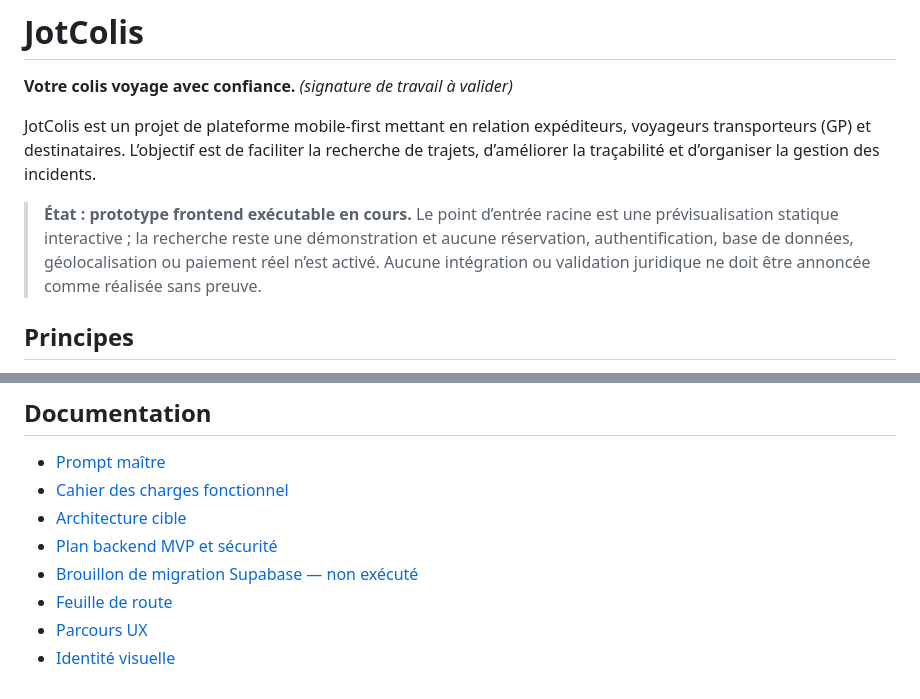
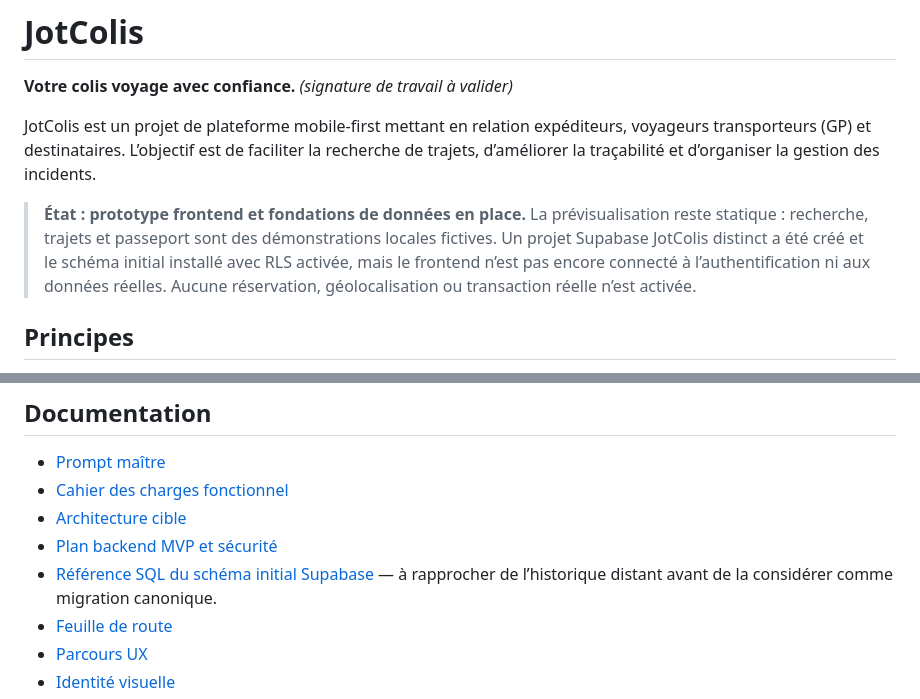
Before and after one commit to aydiarra-star/Jotcolis, a Markdown page: README.md, 2 parts joined by grey strips. Rendered like a GitHub page.

Commit message:
Documenter le prototype et Supabase réellement en place

```diff
--- a/README.md
+++ b/README.md
@@ -4,7 +4,7 @@
 
 JotColis est un projet de plateforme mobile-first mettant en relation expéditeurs, voyageurs transporteurs (GP) et destinataires. L’objectif est de faciliter la recherche de trajets, d’améliorer la traçabilité et d’organiser la gestion des incidents.
 
-> **État : prototype frontend exécutable en cours.** Le point d’entrée racine est une prévisualisation statique interactive ; la recherche reste une démonstration et aucune réservation, authentification, base de données, géolocalisation ou paiement réel n’est activé. Aucune intégration ou validation juridique ne doit être annoncée comme réalisée sans preuve.
+> **État : prototype frontend et fondations de données en place.** La prévisualisation reste statique : recherche, trajets et passeport sont des démonstrations locales fictives. Un projet Supabase JotColis distinct a été créé et le schéma initial installé avec RLS activée, mais le frontend n’est pas encore connecté à l’authentification ni aux données réelles. Aucune réservation, géolocalisation ou transaction réelle n’est activée.
 
 ## Principes
 - Confiance vérifiable : identité, voyage et fiabilité sont des statuts distincts.
@@ -46,7 +46,7 @@ Le site statique généré se trouve dans `dist/`. Un Blueprint Render est fourn
 - [Cahier des charges fonctionnel](docs/CAHIER-DES-CHARGES.md)
 - [Architecture cible](docs/ARCHITECTURE.md)
 - [Plan backend MVP et sécurité](docs/PLAN-BACKEND-MVP.md)
-- [Brouillon de migration Supabase — non exécuté](supabase/migrations/202610280001_initial_schema_draft.sql)
+- [Référence SQL du schéma initial Supabase](supabase/migrations/202610280001_initial_schema_draft.sql) — à rapprocher de l’historique distant avant de la considérer comme migration canonique.
 - [Feuille de route](docs/ROADMAP.md)
 - [Parcours UX](docs/UX-PARCOURS.md)
 - [Identité visuelle](docs/IDENTITE-VISUELLE.md)
```
